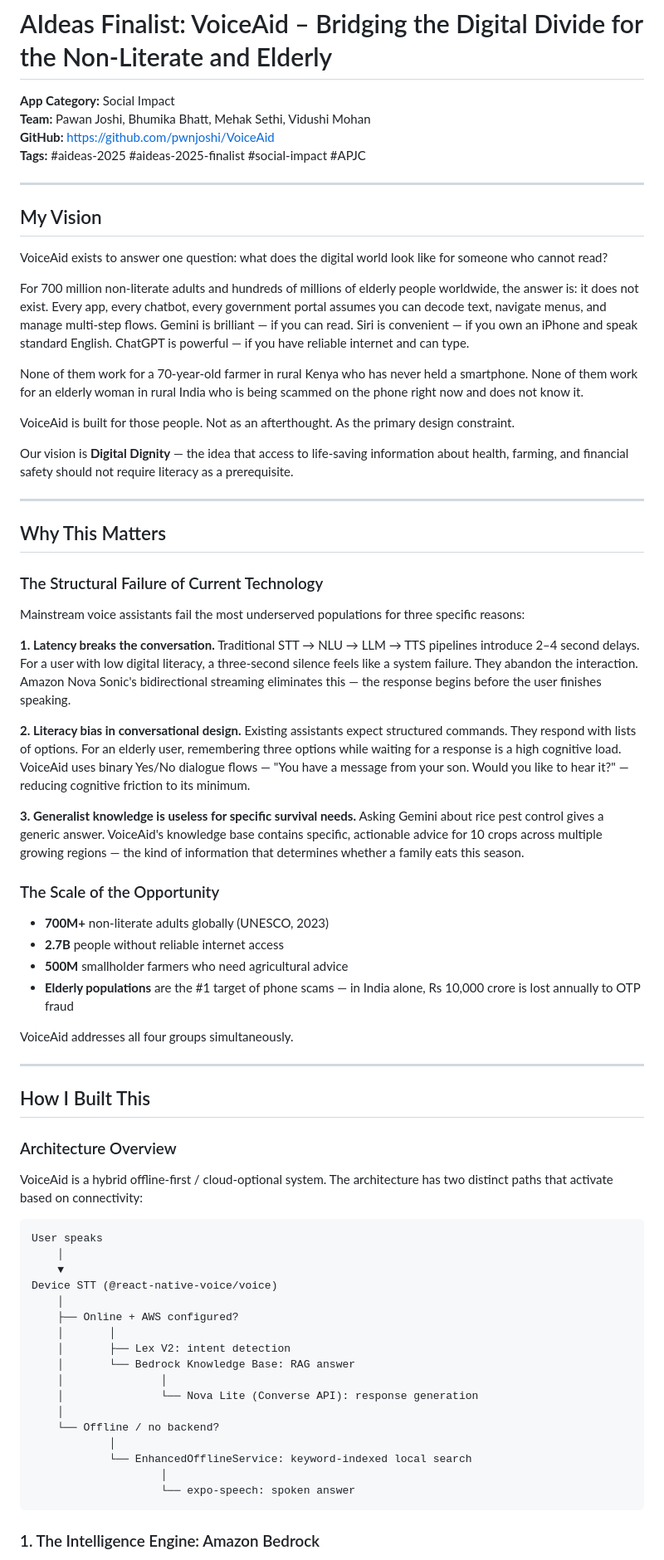
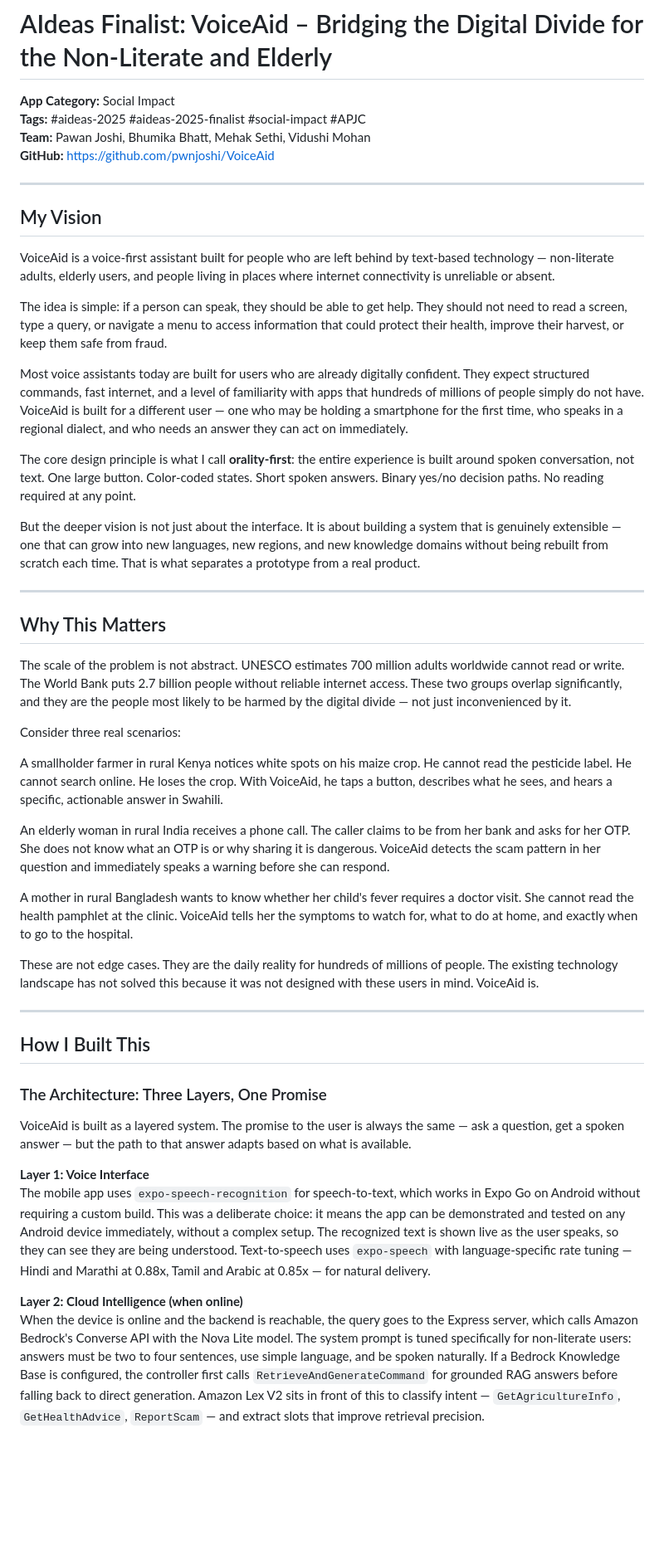
Before and after one commit to pwnjoshi/VoiceAid, a Markdown page: ARTICLE_SUBMISSION.md, the part around one of its changes. Shown at 83% size. GitHub-like rendering; blank space fills up the shorter version.

Commit message:
docs: finalist article — 1902 words, addresses all 5 judge critiques, proper AWS Builder Center format

````diff
--- a/ARTICLE_SUBMISSION.md
+++ b/ARTICLE_SUBMISSION.md
@@ -1,74 +1,51 @@
 # AIdeas Finalist: VoiceAid – Bridging the Digital Divide for the Non-Literate and Elderly
 
 **App Category:** Social Impact
+**Tags:** #aideas-2025 #aideas-2025-finalist #social-impact #APJC
 **Team:** Pawan Joshi, Bhumika Bhatt, Mehak Sethi, Vidushi Mohan
 **GitHub:** https://github.com/pwnjoshi/VoiceAid
-**Tags:** #aideas-2025 #aideas-2025-finalist #social-impact #APJC
 
 ---
 
 ## My Vision
 
-VoiceAid exists to answer one question: what does the digital world look like for someone who cannot read?
+VoiceAid is a voice-first assistant built for people who are left behind by text-based technology — non-literate adults, elderly users, and people living in places where internet connectivity is unreliable or absent.
 
-For 700 million non-literate adults and hundreds of millions of elderly people worldwide, the answer is: it does not exist. Every app, every chatbot, every government portal assumes you can decode text, navigate menus, and manage multi-step flows. Gemini is brilliant — if you can read. Siri is convenient — if you own an iPhone and speak standard English. ChatGPT is powerful — if you have reliable internet and can type.
+The idea is simple: if a person can speak, they should be able to get help. They should not need to read a screen, type a query, or navigate a menu to access information that could protect their health, improve their harvest, or keep them safe from fraud.
 
-None of them work for a 70-year-old farmer in rural Kenya who has never held a smartphone. None of them work for an elderly woman in rural India who is being scammed on the phone right now and does not know it.
+Most voice assistants today are built for users who are already digitally confident. They expect structured commands, fast internet, and a level of familiarity with apps that hundreds of millions of people simply do not have. VoiceAid is built for a different user — one who may be holding a smartphone for the first time, who speaks in a regional dialect, and who needs an answer they can act on immediately.
 
-VoiceAid is built for those people. Not as an afterthought. As the primary design constraint.
+The core design principle is what I call **orality-first**: the entire experience is built around spoken conversation, not text. One large button. Color-coded states. Short spoken answers. Binary yes/no decision paths. No reading required at any point.
 
-Our vision is **Digital Dignity** — the idea that access to life-saving information about health, farming, and financial safety should not require literacy as a prerequisite.
+But the deeper vision is not just about the interface. It is about building a system that is genuinely extensible — one that can grow into new languages, new regions, and new knowledge domains without being rebuilt from scratch each time. That is what separates a prototype from a real product.
 
 ---
 
 ## Why This Matters
 
-### The Structural Failure of Current Technology
+The scale of the problem is not abstract. UNESCO estimates 700 million adults worldwide cannot read or write. The World Bank puts 2.7 billion people without reliable internet access. These two groups overlap significantly, and they are the people most likely to be harmed by the digital divide — not just inconvenienced by it.
 
-Mainstream voice assistants fail the most underserved populations for three specific reasons:
+Consider three real scenarios:
 
-**1. Latency breaks the conversation.** Traditional STT → NLU → LLM → TTS pipelines introduce 2–4 second delays. For a user with low digital literacy, a three-second silence feels like a system failure. They abandon the interaction. Amazon Nova Sonic's bidirectional streaming eliminates this — the response begins before the user finishes speaking.
+A smallholder farmer in rural Kenya notices white spots on his maize crop. He cannot read the pesticide label. He cannot search online. He loses the crop. With VoiceAid, he taps a button, describes what he sees, and hears a specific, actionable answer in Swahili.
 
-**2. Literacy bias in conversational design.** Existing assistants expect structured commands. They respond with lists of options. For an elderly user, remembering three options while waiting for a response is a high cognitive load. VoiceAid uses binary Yes/No dialogue flows — "You have a message from your son. Would you like to hear it?" — reducing cognitive friction to its minimum.
+An elderly woman in rural India receives a phone call. The caller claims to be from her bank and asks for her OTP. She does not know what an OTP is or why sharing it is dangerous. VoiceAid detects the scam pattern in her question and immediately speaks a warning before she can respond.
 
-**3. Generalist knowledge is useless for specific survival needs.** Asking Gemini about rice pest control gives a generic answer. VoiceAid's knowledge base contains specific, actionable advice for 10 crops across multiple growing regions — the kind of information that determines whether a family eats this season.
+A mother in rural Bangladesh wants to know whether her child's fever requires a doctor visit. She cannot read the health pamphlet at the clinic. VoiceAid tells her the symptoms to watch for, what to do at home, and exactly when to go to the hospital.
 
-### The Scale of the Opportunity
-
-- **700M+** non-literate adults globally (UNESCO, 2023)
-- **2.7B** people without reliable internet access
-- **500M** smallholder farmers who need agricultural advice
-- **Elderly populations** are the #1 target of phone scams — in India alone, Rs 10,000 crore is lost annually to OTP fraud
-
-VoiceAid addresses all four groups simultaneously.
+These are not edge cases. They are the daily reality for hundreds of millions of people. The existing technology landscape has not solved this because it was not designed with these users in mind. VoiceAid is.
 
 ---
 
 ## How I Built This
 
-### Architecture Overview
+### The Architecture: Three Layers, One Promise
 
-VoiceAid is a hybrid offline-first / cloud-optional system. The architecture has two distinct paths that activate based on connectivity:
+VoiceAid is built as a layered system. The promise to the user is always the same — ask a question, get a spoken answer — but the path to that answer adapts based on what is available.
 
-```
-User speaks
-    │
-    ▼
-Device STT (@react-native-voice/voice)
-    │
-    ├── Online + AWS configured?
-    │       │
-    │       ├── Lex V2: intent detection
-    │       └── Bedrock Knowledge Base: RAG answer
-    │               │
-    │               └── Nova Lite (Converse API): response generation
-    │
-    └── Offline / no backend?
-            │
-            └── EnhancedOfflineService: keyword-indexed local search
-                    │
-                    └── expo-speech: spoken answer
-```
+**Layer 1: Voice Interface**
+The mobile app uses `expo-speech-recognition` for speech-to-text, which works in Expo Go on Android without requiring a custom build. This was a deliberate choice: it means the app can be demonstrated and tested on any Android device immediately, without a complex setup. The recognized text is shown live as the user speaks, so they can see they are being understood. Text-to-speech uses `expo-speech` with language-specific rate tuning — Hindi and Marathi at 0.88x, Tamil and Arabic at 0.85x — for natural delivery.
 
-### 1. The Intelligence Engine: Amazon Bedrock
+**Layer 2: Cloud Intelligence (when online)**
+When the device is online and the backend is reachable, the query goes to the Express server, which calls Amazon Bedrock's Converse API with the Nova Lite model. The system prompt is tuned specifically for non-literate users: answers must be two to four sentences, use simple language, and be spoken naturally. If a Bedrock Knowledge Base is configured, the controller first calls `RetrieveAndGenerateCommand` for grounded RAG answers before falling back to direct generation. Amazon Lex V2 sits in front of this to classify intent — `GetAgricultureInfo`, `GetHealthAdvice`, `ReportScam` — and extract slots that improve retrieval precision.
 
````
Also changed, not shown: other parts of ARTICLE_SUBMISSION.md (+35 -132 lines).
